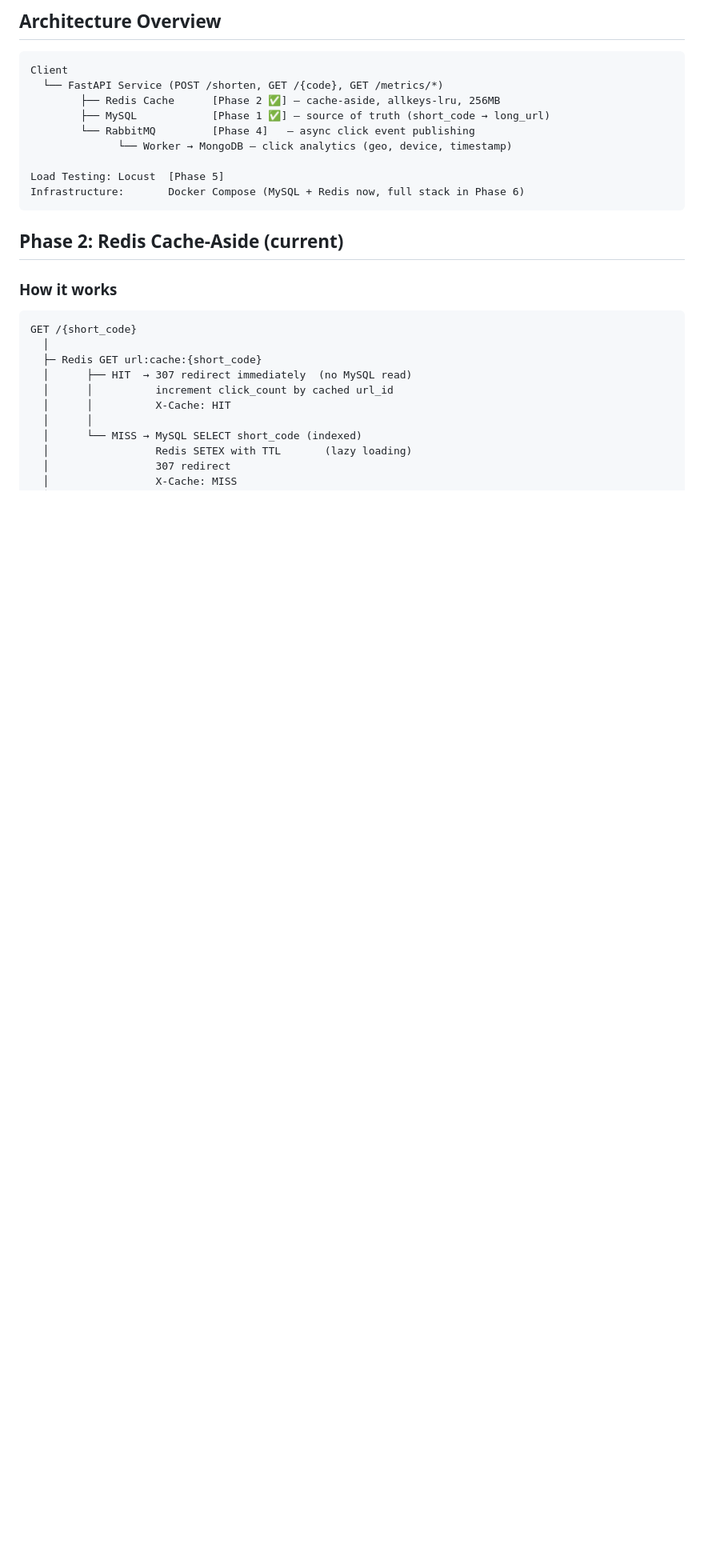
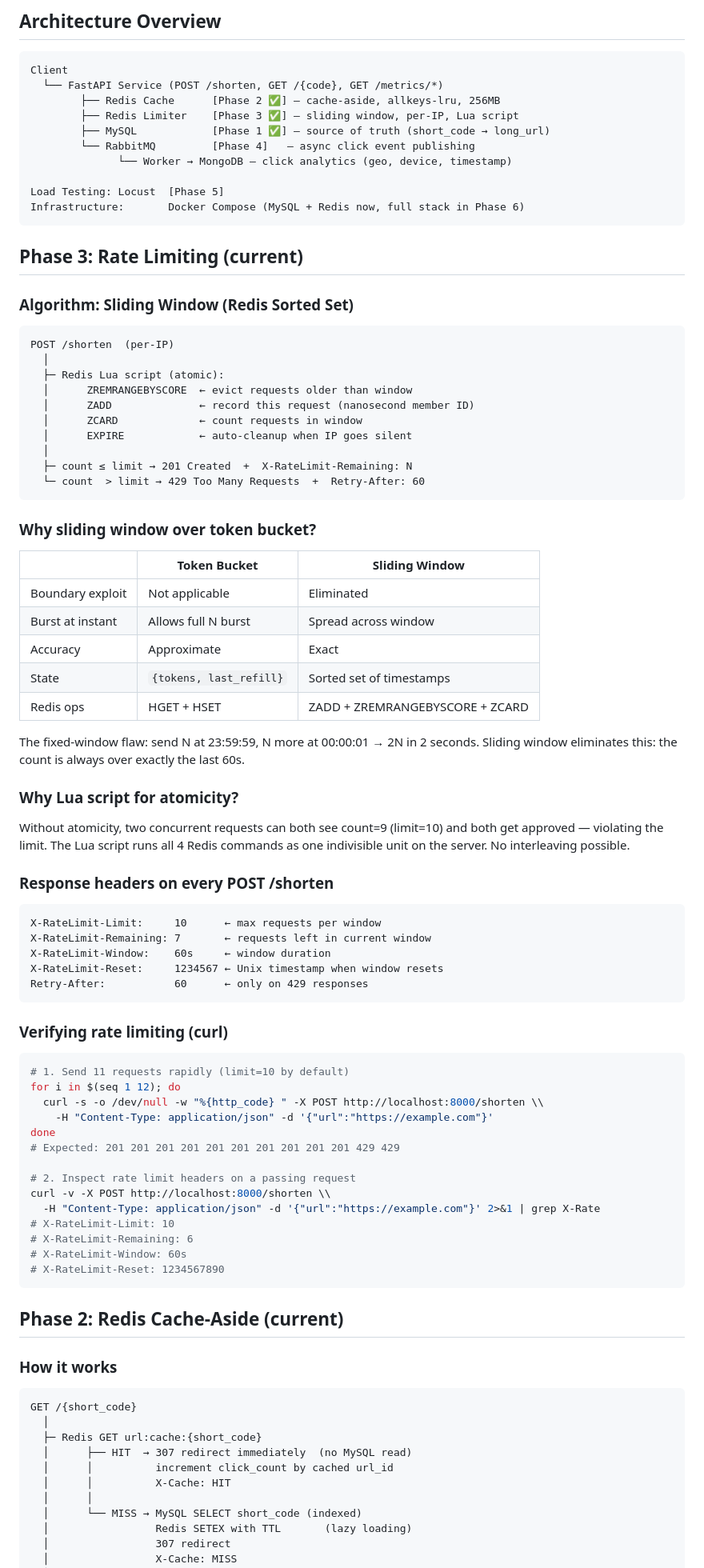
Before and after one commit to Professsor69/Distributed-URL-Shortner-with-Scale-Aware-Architecture, a Markdown page: README.md, the part around the change. Shown at 80% size. GitHub-like rendering; blank space fills up the shorter version.

Commit message:
docs: update README with Phase 3 sliding window algorithm, Lua atomicity rationale, response headers, and curl verification

````diff
--- a/README.md
+++ b/README.md
@@ -10,12 +10,78 @@ tested in SDE interviews at Google, Microsoft, and Amazon.
 Client
   └── FastAPI Service (POST /shorten, GET /{code}, GET /metrics/*)
         ├── Redis Cache      [Phase 2 ✅] — cache-aside, allkeys-lru, 256MB
+        ├── Redis Limiter    [Phase 3 ✅] — sliding window, per-IP, Lua script
         ├── MySQL            [Phase 1 ✅] — source of truth (short_code → long_url)
         └── RabbitMQ         [Phase 4]   — async click event publishing
               └── Worker → MongoDB — click analytics (geo, device, timestamp)
 
 Load Testing: Locust  [Phase 5]
 Infrastructure:       Docker Compose (MySQL + Redis now, full stack in Phase 6)
+```
+
+## Phase 3: Rate Limiting (current)
+
+### Algorithm: Sliding Window (Redis Sorted Set)
+
+```
+POST /shorten  (per-IP)
+  │
+  ├─ Redis Lua script (atomic):
+  │      ZREMRANGEBYSCORE  ← evict requests older than window
+  │      ZADD              ← record this request (nanosecond member ID)
+  │      ZCARD             ← count requests in window
+  │      EXPIRE            ← auto-cleanup when IP goes silent
+  │
+  ├─ count ≤ limit → 201 Created  +  X-RateLimit-Remaining: N
+  └─ count  > limit → 429 Too Many Requests  +  Retry-After: 60
+```
+
+### Why sliding window over token bucket?
+
+| | Token Bucket | Sliding Window |
+|---|---|---|
+| Boundary exploit | Not applicable | Eliminated |
+| Burst at instant | Allows full N burst | Spread across window |
+| Accuracy | Approximate | Exact |
+| State | `{tokens, last_refill}` | Sorted set of timestamps |
+| Redis ops | HGET + HSET | ZADD + ZREMRANGEBYSCORE + ZCARD |
+
+The fixed-window flaw: send N at 23:59:59, N more at 00:00:01 → 2N in 2 seconds.
+Sliding window eliminates this: the count is always over exactly the last 60s.
+
+### Why Lua script for atomicity?
+
+Without atomicity, two concurrent requests can both see count=9 (limit=10)
+and both get approved — violating the limit. The Lua script runs all 4 Redis
+commands as one indivisible unit on the server. No interleaving possible.
+
+### Response headers on every POST /shorten
+
+```
+X-RateLimit-Limit:     10      ← max requests per window
+X-RateLimit-Remaining: 7       ← requests left in current window
+X-RateLimit-Window:    60s     ← window duration
+X-RateLimit-Reset:     1234567 ← Unix timestamp when window resets
+Retry-After:           60      ← only on 429 responses
+```
+
+### Verifying rate limiting (curl)
+
+```bash
+# 1. Send 11 requests rapidly (limit=10 by default)
+for i in $(seq 1 12); do
+  curl -s -o /dev/null -w "%{http_code} " -X POST http://localhost:8000/shorten \\
+    -H "Content-Type: application/json" -d '{"url":"https://example.com"}'
+done
+# Expected: 201 201 201 201 201 201 201 201 201 201 429 429
+
+# 2. Inspect rate limit headers on a passing request
+curl -v -X POST http://localhost:8000/shorten \\
+  -H "Content-Type: application/json" -d '{"url":"https://example.com"}' 2>&1 | grep X-Rate
+# X-RateLimit-Limit: 10
+# X-RateLimit-Remaining: 6
+# X-RateLimit-Window: 60s
+# X-RateLimit-Reset: 1234567890
 ```
 
 ## Phase 2: Redis Cache-Aside (current)
````
